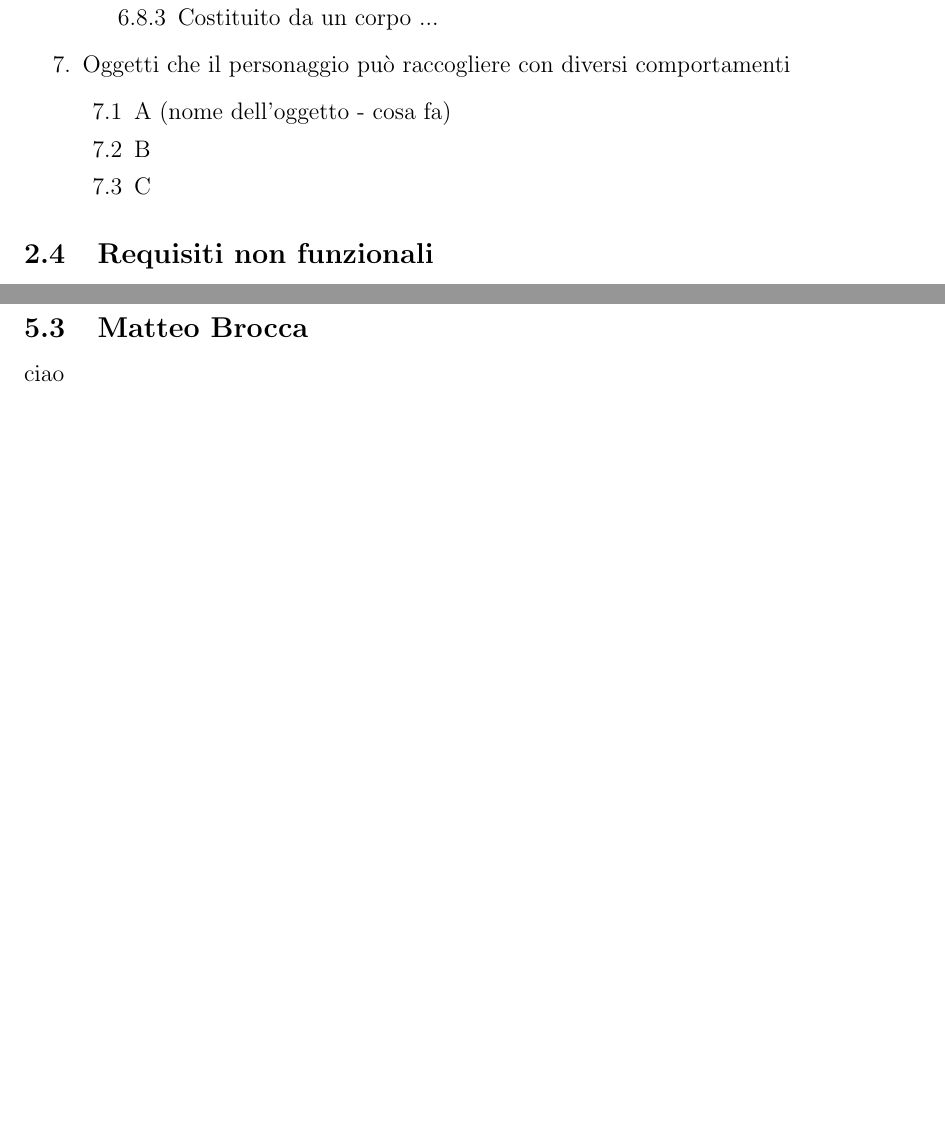
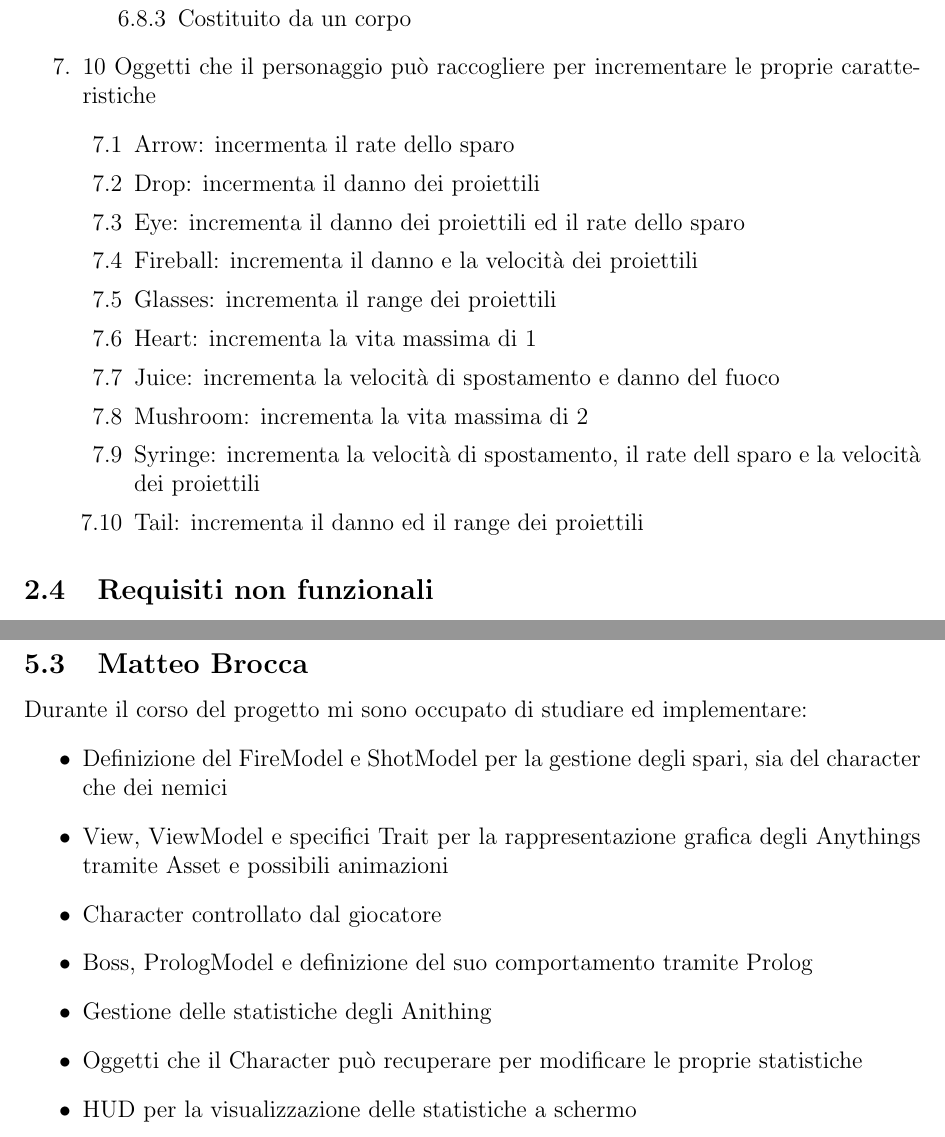
Before and after one commit to federicomazzini3/pps-lns, a LaTeX document (doc/report/lostnsouls-report.tex, which reads doc/report/sections/matteo-implementation.tex, doc/report/sections/requires.tex): two parts of pages 12 and 37 of 44 before the commit and two parts of pages 13 and 38 of 45 after it, joined at a grey line, cut so that both start at the same text, the shorter picture padded with empty space. Compiled offline with pdfLaTeX.

Commit message:
Report: requirements

```diff
--- a/doc/report/sections/matteo-implementation.tex
+++ b/doc/report/sections/matteo-implementation.tex
@@ -1,2 +1,11 @@
 \subsection{Matteo Brocca}
-ciao
+Durante il corso del progetto mi sono occupato di studiare ed implementare:
+\begin{itemize}
+    \item Definizione del FireModel e ShotModel per la gestione degli spari, sia del character che dei nemici
+    \item View, ViewModel e specifici Trait per la rappresentazione grafica degli Anythings tramite Asset e possibili animazioni
+    \item Character controllato dal giocatore
+    \item Boss, PrologModel e definizione del suo comportamento tramite Prolog
+    \item Gestione delle statistiche degli Anithing
+    \item Oggetti che il Character può recuperare per modificare le proprie statistiche
+    \item HUD per la visualizzazione delle statistiche a schermo
+\end{itemize}
--- a/doc/report/sections/requires.tex
+++ b/doc/report/sections/requires.tex
@@ -206,5 +211,3 @@ Da qui l'idea di crearne uno nuovo per lui.
         \item Boss
         \begin{enumerate}
             \item E' un nemico speciale che se viene sconfitto la partita termina visualizzando al giocatore il messaggio "hai vinto"
-            \item Il suo comportamento è determinato da ...
-            \item Costituito da un corpo ...
@@ -211,11 +220,21 @@ Da qui l'idea di crearne uno nuovo per lui.
+				\item Si teletrasporta in un punto della stanza specchiato rispetto a quello attuale. Se il punto è occupato da un elemento bloccante, trova il primo posto libero nel suo intorno
+			\end{enumerate}
+            \item Costituito da un corpo
         \end{enumerate}
     \end{enumerate}
 
-    \item Oggetti che il personaggio può raccogliere con diversi comportamenti
+    \item 10 Oggetti che il personaggio può raccogliere per incrementare le proprie caratteristiche
     \begin{enumerate}
-        \item A (nome dell'oggetto - cosa fa)
-        \item B
-        \item C
+        \item Arrow: incermenta il rate dello sparo
+        \item Drop: incermenta il danno dei proiettili
+        \item Eye: incrementa il danno dei proiettili ed il rate dello sparo
+        \item Fireball: incrementa il danno e la velocità dei proiettili
+        \item Glasses: incrementa il range dei proiettili
+        \item Heart: incrementa la vita massima di 1
+        \item Juice: incrementa la velocità di spostamento e danno del fuoco
+        \item Mushroom: incrementa la vita massima di 2
+		\item Syringe: incrementa la velocità di spostamento, il rate dell sparo e la velocità dei proiettili
+		\item Tail: incrementa il danno ed il range dei proiettili
     \end{enumerate}
 
 \end{enumerate}
```
Also changed, not shown: doc/report/lostnsouls-report.pdf, doc/report/sections/requires.tex (19 more changed lines).
